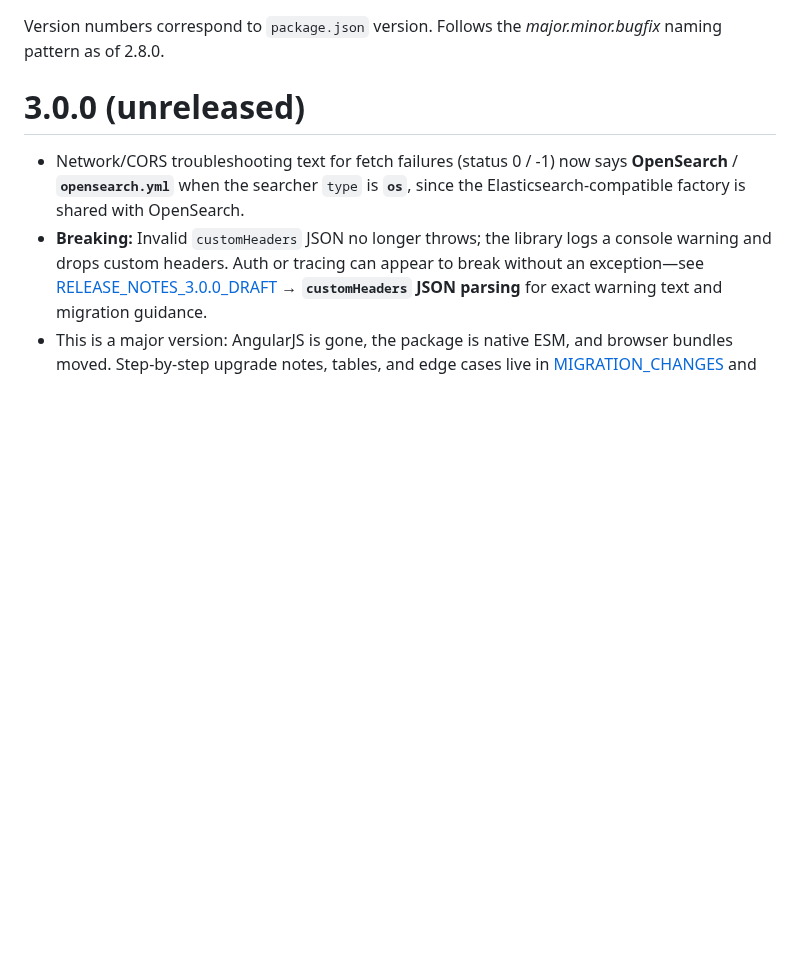
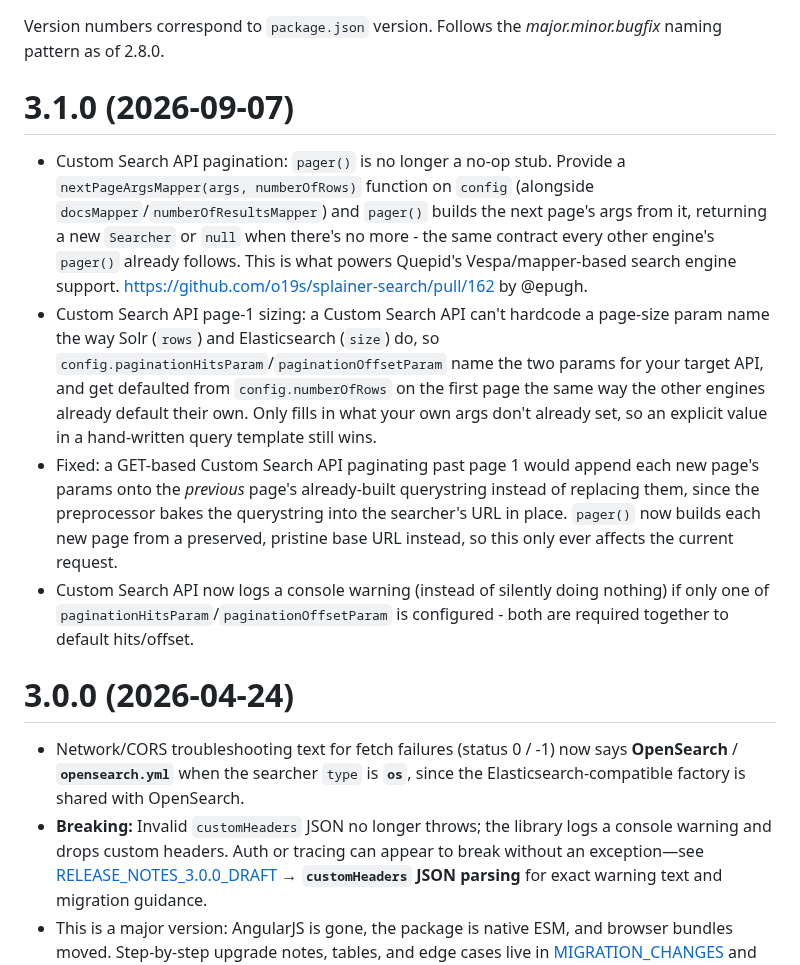
Before and after one commit to o19s/splainer-search, a Markdown page: CHANGELOG.md, the part around the change. GitHub-like rendering; blank space fills up the shorter version.

Commit message:
prep for 3.1.0 release

```diff
--- a/CHANGELOG.md
+++ b/CHANGELOG.md
@@ -1,6 +1,12 @@
 Version numbers correspond to `package.json` version. Follows the _major.minor.bugfix_ naming pattern as of 2.8.0.
 
-# 3.0.0 (unreleased)
+# 3.1.0 (2026-09-07)
+- Custom Search API pagination: `pager()` is no longer a no-op stub. Provide a `nextPageArgsMapper(args, numberOfRows)` function on `config` (alongside `docsMapper`/`numberOfResultsMapper`) and `pager()` builds the next page's args from it, returning a new `Searcher` or `null` when there's no more - the same contract every other engine's `pager()` already follows. This is what powers Quepid's Vespa/mapper-based search engine support. https://github.com/o19s/splainer-search/pull/162 by @epugh.
+- Custom Search API page-1 sizing: a Custom Search API can't hardcode a page-size param name the way Solr (`rows`) and Elasticsearch (`size`) do, so `config.paginationHitsParam`/`paginationOffsetParam` name the two params for your target API, and get defaulted from `config.numberOfRows` on the first page the same way the other engines already default their own. Only fills in what your own args don't already set, so an explicit value in a hand-written query template still wins.
+- Fixed: a GET-based Custom Search API paginating past page 1 would append each new page's params onto the *previous* page's already-built querystring instead of replacing them, since the preprocessor bakes the querystring into the searcher's URL in place. `pager()` now builds each new page from a preserved, pristine base URL instead, so this only ever affects the current request.
+- Custom Search API now logs a console warning (instead of silently doing nothing) if only one of `paginationHitsParam`/`paginationOffsetParam` is configured - both are required together to default hits/offset.
+
+# 3.0.0 (2026-04-24)
 - Network/CORS troubleshooting text for fetch failures (status 0 / -1) now says **OpenSearch** / **`opensearch.yml`** when the searcher `type` is **`os`**, since the Elasticsearch-compatible factory is shared with OpenSearch.
 - **Breaking:** Invalid `customHeaders` JSON no longer throws; the library logs a console warning and drops custom headers. Auth or tracing can appear to break without an exception—see [RELEASE_NOTES_3.0.0_DRAFT](RELEASE_NOTES_3.0.0_DRAFT.md) → **`customHeaders` JSON parsing** for exact warning text and migration guidance.
 - This is a major version: AngularJS is gone, the package is native ESM, and browser bundles moved. Step-by-step upgrade notes, tables, and edge cases live in [MIGRATION_CHANGES](MIGRATION_CHANGES.md) and [RELEASE_NOTES_3.0.0_DRAFT](RELEASE_NOTES_3.0.0_DRAFT.md).
```
